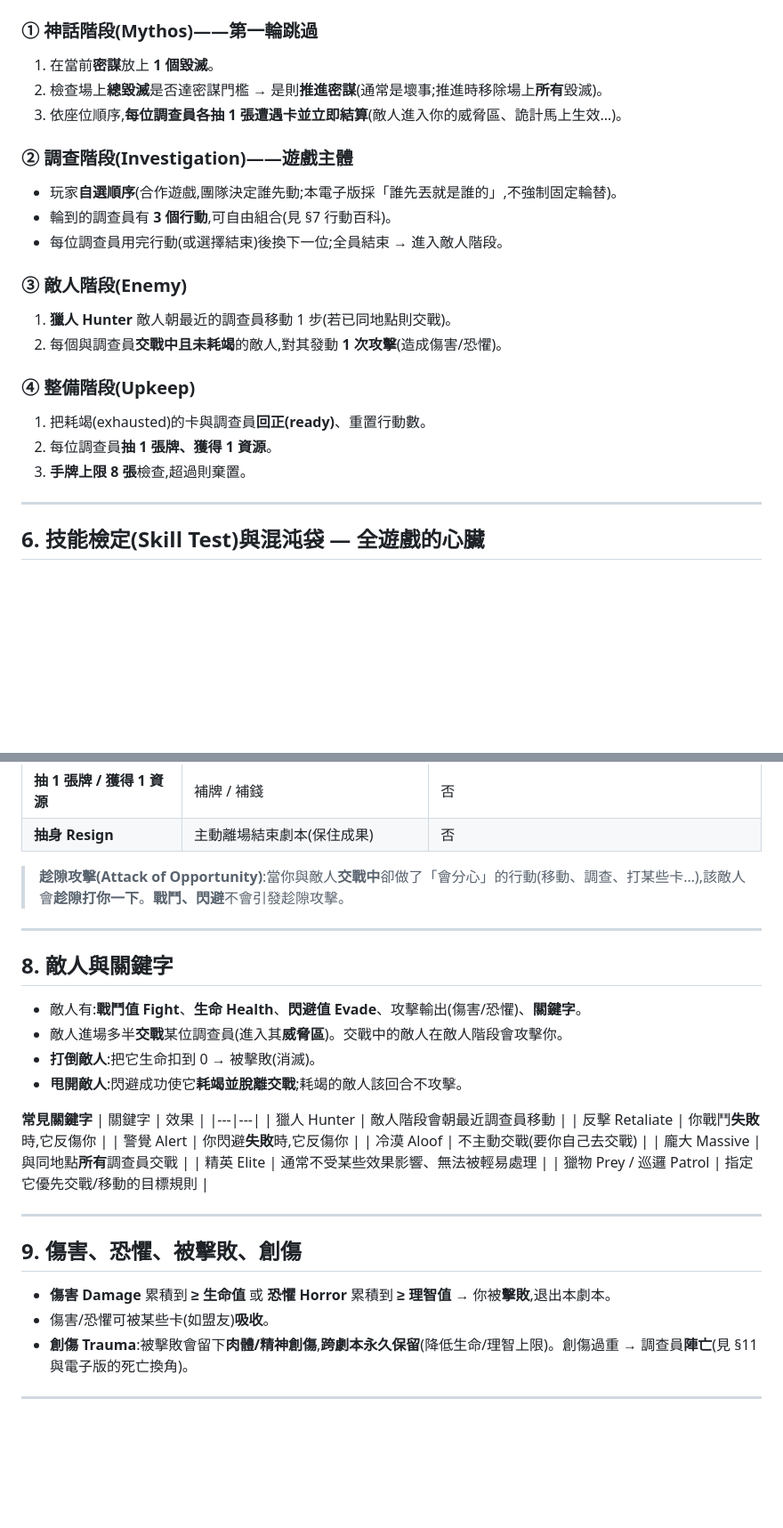
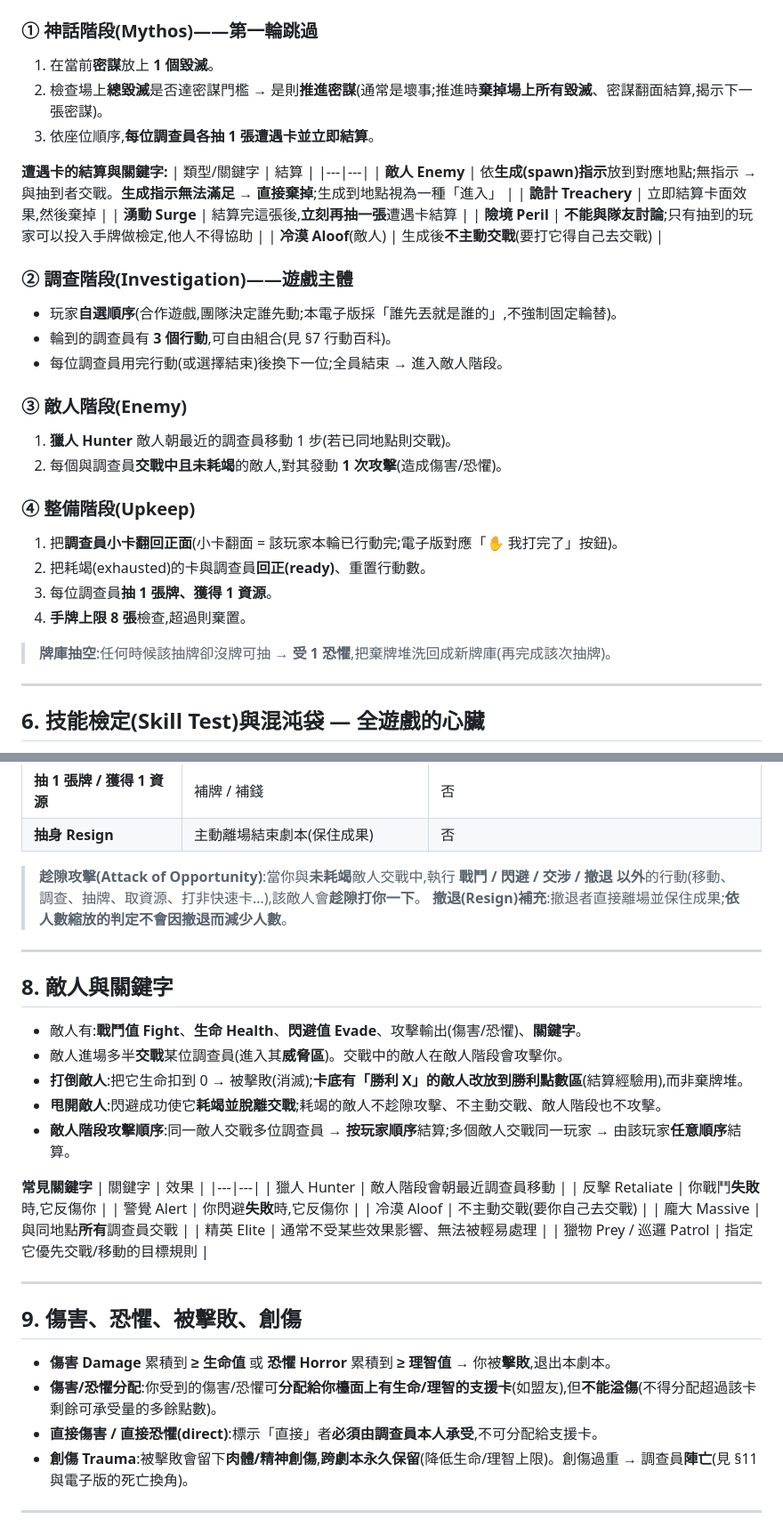
Before and after one commit to 0w0wish000/arkham_test, a Markdown page: docs/10-rulebook-zh.md, 2 parts joined by grey strips. Shown at 89% size. Rendered like a GitHub page; blank space fills up the shorter version.

```diff
--- a/docs/10-rulebook-zh.md
+++ b/docs/10-rulebook-zh.md
@@ -86,8 +91,17 @@
 
 ### ① 神話階段(Mythos)——第一輪跳過
 1. 在當前**密謀**放上 **1 個毀滅**。
-2. 檢查場上**總毀滅**是否達密謀門檻 → 是則**推進密謀**(通常是壞事;推進時移除場上**所有**毀滅)。
-3. 依座位順序,**每位調查員各抽 1 張遭遇卡並立即結算**(敵人進入你的威脅區、詭計馬上生效…)。
+2. 檢查場上**總毀滅**是否達密謀門檻 → 是則**推進密謀**(通常是壞事;推進時**棄掉場上所有毀滅**、密謀翻面結算,揭示下一張密謀)。
+3. 依座位順序,**每位調查員各抽 1 張遭遇卡並立即結算**。
+
+**遭遇卡的結算與關鍵字:**
+| 類型/關鍵字 | 結算 |
+|---|---|
+| **敵人 Enemy** | 依**生成(spawn)指示**放到對應地點;無指示 → 與抽到者交戰。**生成指示無法滿足 → 直接棄掉**;生成到地點視為一種「進入」 |
+| **詭計 Treachery** | 立即結算卡面效果,然後棄掉 |
+| **湧動 Surge** | 結算完這張後,**立刻再抽一張**遭遇卡結算 |
+| **險境 Peril** | **不能與隊友討論**;只有抽到的玩家可以投入手牌做檢定,他人不得協助 |
+| **冷漠 Aloof**(敵人) | 生成後**不主動交戰**(要打它得自己去交戰) |
 
 ### ② 調查階段(Investigation)——遊戲主體
 - 玩家**自選順序**(合作遊戲,團隊決定誰先動;本電子版採「誰先丟就是誰的」,不強制固定輪替)。
@@ -99,9 +113,12 @@
 2. 每個與調查員**交戰中且未耗竭**的敵人,對其發動 **1 次攻擊**(造成傷害/恐懼)。
 
 ### ④ 整備階段(Upkeep)
-1. 把耗竭(exhausted)的卡與調查員**回正(ready)**、重置行動數。
-2. 每位調查員**抽 1 張牌、獲得 1 資源**。
-3. **手牌上限 8 張**檢查,超過則棄置。
+1. 把**調查員小卡翻回正面**(小卡翻面 = 該玩家本輪已行動完;電子版對應「✋ 我打完了」按鈕)。
+2. 把耗竭(exhausted)的卡與調查員**回正(ready)**、重置行動數。
+3. 每位調查員**抽 1 張牌、獲得 1 資源**。
+4. **手牌上限 8 張**檢查,超過則棄置。
+
+> **牌庫抽空**:任何時候該抽牌卻沒牌可抽 → **受 1 恐懼**,把棄牌堆洗回成新牌庫(再完成該次抽牌)。
 
 ---
 
@@ -149,7 +166,8 @@
 | **抽 1 張牌 / 獲得 1 資源** | 補牌 / 補錢 | 否 |
 | **抽身 Resign** | 主動離場結束劇本(保住成果) | 否 |
 
-> **趁隙攻擊(Attack of Opportunity)**:當你與敵人**交戰中**卻做了「會分心」的行動(移動、調查、打某些卡…),該敵人會**趁隙打你一下**。**戰鬥、閃避**不會引發趁隙攻擊。
+> **趁隙攻擊(Attack of Opportunity)**:當你與**未耗竭**敵人交戰中,執行 **戰鬥 / 閃避 / 交涉 / 撤退 以外**的行動(移動、調查、抽牌、取資源、打非快速卡…),該敵人會**趁隙打你一下**。
+> **撤退(Resign)補充**:撤退者直接離場並保住成果;**依人數縮放的判定不會因撤退而減少人數**。
 
 ---
 
@@ -157,8 +175,9 @@
 
 - 敵人有:**戰鬥值 Fight**、**生命 Health**、**閃避值 Evade**、攻擊輸出(傷害/恐懼)、**關鍵字**。
 - 敵人進場多半**交戰**某位調查員(進入其**威脅區**)。交戰中的敵人在敵人階段會攻擊你。
-- **打倒敵人**:把它生命扣到 0 → 被擊敗(消滅)。
-- **甩開敵人**:閃避成功使它**耗竭並脫離交戰**;耗竭的敵人該回合不攻擊。
+- **打倒敵人**:把它生命扣到 0 → 被擊敗(消滅);**卡底有「勝利 X」的敵人改放到勝利點數區**(結算經驗用),而非棄牌堆。
+- **甩開敵人**:閃避成功使它**耗竭並脫離交戰**;耗竭的敵人不趁隙攻擊、不主動交戰、敵人階段也不攻擊。
+- **敵人階段攻擊順序**:同一敵人交戰多位調查員 → **按玩家順序**結算;多個敵人交戰同一玩家 → 由該玩家**任意順序**結算。
 
 **常見關鍵字**
 | 關鍵字 | 效果 |
@@ -176,7 +195,8 @@
 ## 9. 傷害、恐懼、被擊敗、創傷
 
 - **傷害 Damage** 累積到 **≥ 生命值** 或 **恐懼 Horror** 累積到 **≥ 理智值** → 你被**擊敗**,退出本劇本。
-- 傷害/恐懼可被某些卡(如盟友)**吸收**。
+- **傷害/恐懼分配**:你受到的傷害/恐懼可**分配給你檯面上有生命/理智的支援卡**(如盟友),但**不能溢傷**(不得分配超過該卡剩餘可承受量的多餘點數)。
+- **直接傷害 / 直接恐懼(direct)**:標示「直接」者**必須由調查員本人承受**,不可分配給支援卡。
 - **創傷 Trauma**:被擊敗會留下**肉體/精神創傷**,**跨劇本永久保留**(降低生命/理智上限)。創傷過重 → 調查員**陣亡**(見 §11 與電子版的死亡換角)。
 
 ---
```
Also changed, not shown: other parts of docs/10-rulebook-zh.md (+36 -2 lines), docs/11-engine-backlog.md (+4 -4 lines).
